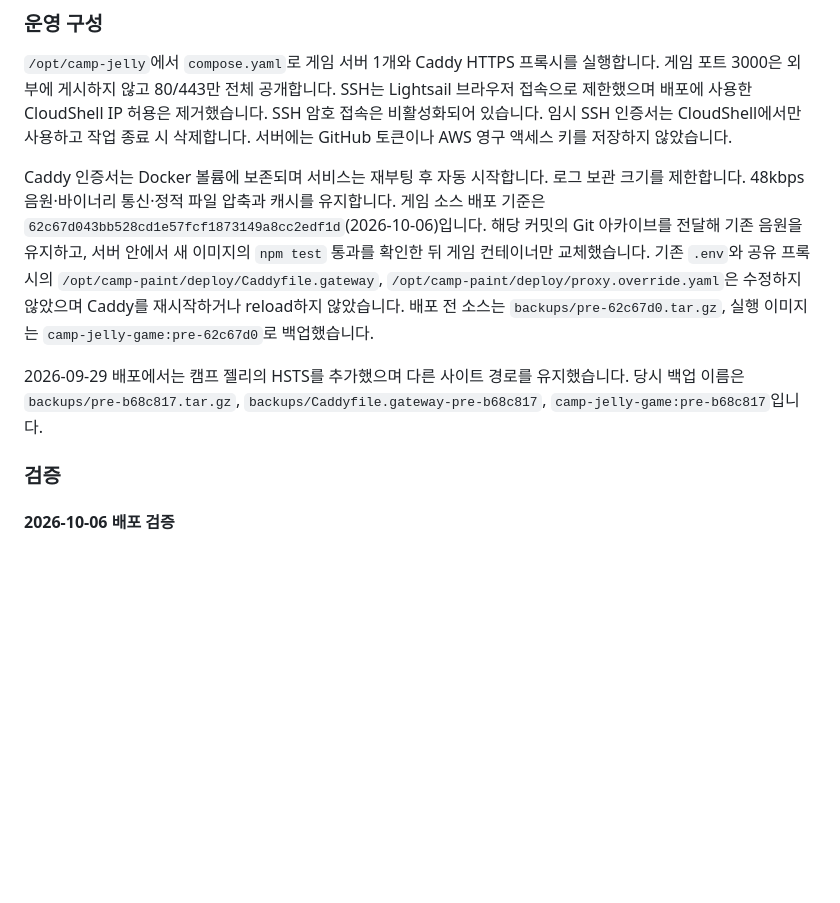
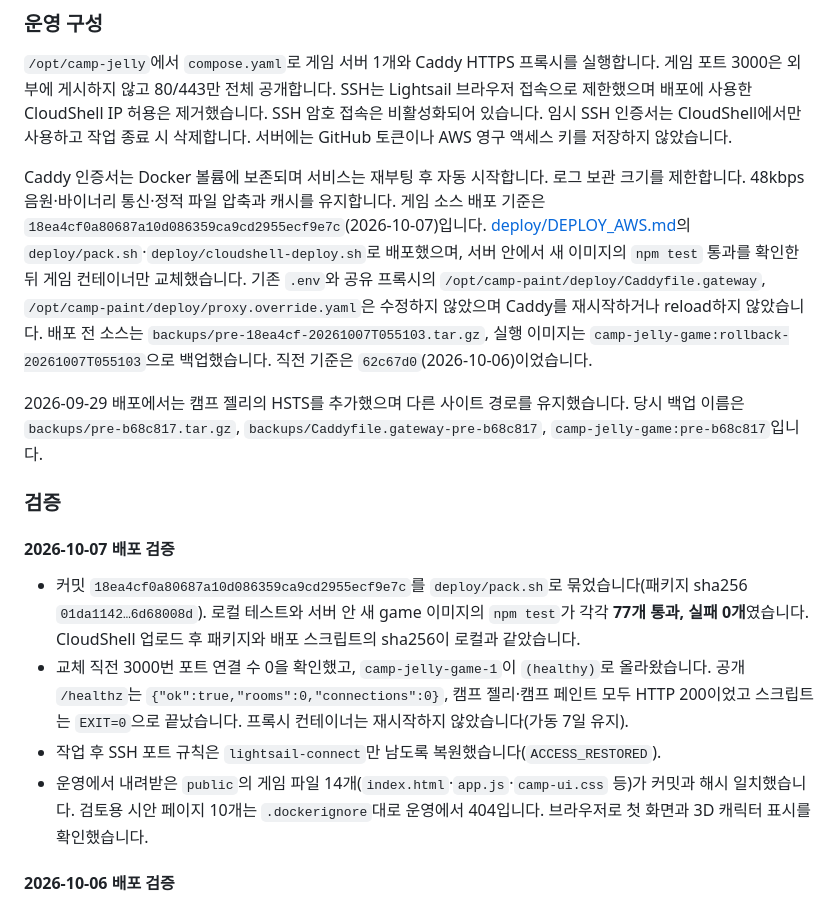
Before and after one commit to kimmokdong/fallguys, a Markdown page: README.md, the part around the change. Rendered like a GitHub page; blank space fills up the shorter version.

Commit message:
docs: AWS 18ea4cf 배포 및 검증 기록 최신화
Co-Authored-By: Claude Opus 5.5 <noreply@anthropic.com>

```diff
--- a/README.md
+++ b/README.md
@@ -285,11 +285,18 @@ Render 배포 후 공개 파일이 로컬 구현과 일치하는 것을 확인
 
 `/opt/camp-jelly`에서 `compose.yaml`로 게임 서버 1개와 Caddy HTTPS 프록시를 실행합니다. 게임 포트 3000은 외부에 게시하지 않고 80/443만 전체 공개합니다. SSH는 Lightsail 브라우저 접속으로 제한했으며 배포에 사용한 CloudShell IP 허용은 제거했습니다. SSH 암호 접속은 비활성화되어 있습니다. 임시 SSH 인증서는 CloudShell에서만 사용하고 작업 종료 시 삭제합니다. 서버에는 GitHub 토큰이나 AWS 영구 액세스 키를 저장하지 않았습니다.
 
-Caddy 인증서는 Docker 볼륨에 보존되며 서비스는 재부팅 후 자동 시작합니다. 로그 보관 크기를 제한합니다. 48kbps 음원·바이너리 통신·정적 파일 압축과 캐시를 유지합니다. 게임 소스 배포 기준은 `62c67d043bb528cd1e57fcf1873149a8cc2edf1d`(2026-10-06)입니다. 해당 커밋의 Git 아카이브를 전달해 기존 음원을 유지하고, 서버 안에서 새 이미지의 `npm test` 통과를 확인한 뒤 게임 컨테이너만 교체했습니다. 기존 `.env`와 공유 프록시의 `/opt/camp-paint/deploy/Caddyfile.gateway`, `/opt/camp-paint/deploy/proxy.override.yaml`은 수정하지 않았으며 Caddy를 재시작하거나 reload하지 않았습니다. 배포 전 소스는 `backups/pre-62c67d0.tar.gz`, 실행 이미지는 `camp-jelly-game:pre-62c67d0`로 백업했습니다.
+Caddy 인증서는 Docker 볼륨에 보존되며 서비스는 재부팅 후 자동 시작합니다. 로그 보관 크기를 제한합니다. 48kbps 음원·바이너리 통신·정적 파일 압축과 캐시를 유지합니다. 게임 소스 배포 기준은 `18ea4cf0a80687a10d086359ca9cd2955ecf9e7c`(2026-10-07)입니다. [deploy/DEPLOY_AWS.md](deploy/DEPLOY_AWS.md)의 `deploy/pack.sh`·`deploy/cloudshell-deploy.sh`로 배포했으며, 서버 안에서 새 이미지의 `npm test` 통과를 확인한 뒤 게임 컨테이너만 교체했습니다. 기존 `.env`와 공유 프록시의 `/opt/camp-paint/deploy/Caddyfile.gateway`, `/opt/camp-paint/deploy/proxy.override.yaml`은 수정하지 않았으며 Caddy를 재시작하거나 reload하지 않았습니다. 배포 전 소스는 `backups/pre-18ea4cf-20261007T055103.tar.gz`, 실행 이미지는 `camp-jelly-game:rollback-20261007T055103`으로 백업했습니다. 직전 기준은 `62c67d0`(2026-10-06)이었습니다.
 
 2026-09-29 배포에서는 캠프 젤리의 HSTS를 추가했으며 다른 사이트 경로를 유지했습니다. 당시 백업 이름은 `backups/pre-b68c817.tar.gz`, `backups/Caddyfile.gateway-pre-b68c817`, `camp-jelly-game:pre-b68c817`입니다.
 
 ### 검증
+
+#### 2026-10-07 배포 검증
+
+- 커밋 `18ea4cf0a80687a10d086359ca9cd2955ecf9e7c`를 `deploy/pack.sh`로 묶었습니다(패키지 sha256 `01da1142…6d68008d`). 로컬 테스트와 서버 안 새 game 이미지의 `npm test`가 각각 **77개 통과, 실패 0개**였습니다. CloudShell 업로드 후 패키지와 배포 스크립트의 sha256이 로컬과 같았습니다.
+- 교체 직전 3000번 포트 연결 수 0을 확인했고, `camp-jelly-game-1`이 `(healthy)`로 올라왔습니다. 공개 `/healthz`는 `{"ok":true,"rooms":0,"connections":0}`, 캠프 젤리·캠프 페인트 모두 HTTP 200이었고 스크립트는 `EXIT=0`으로 끝났습니다. 프록시 컨테이너는 재시작하지 않았습니다(가동 7일 유지).
+- 작업 후 SSH 포트 규칙은 `lightsail-connect`만 남도록 복원했습니다(`ACCESS_RESTORED`).
+- 운영에서 내려받은 `public`의 게임 파일 14개(`index.html`·`app.js`·`camp-ui.css` 등)가 커밋과 해시 일치했습니다. 검토용 시안 페이지 10개는 `.dockerignore`대로 운영에서 404입니다. 브라우저로 첫 화면과 3D 캐릭터 표시를 확인했습니다.
 
 #### 2026-10-06 배포 검증
 
```
